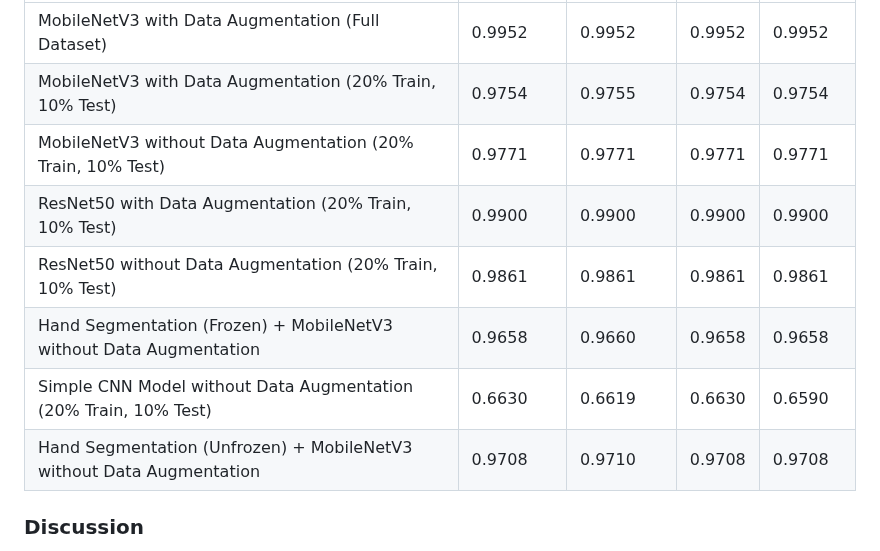
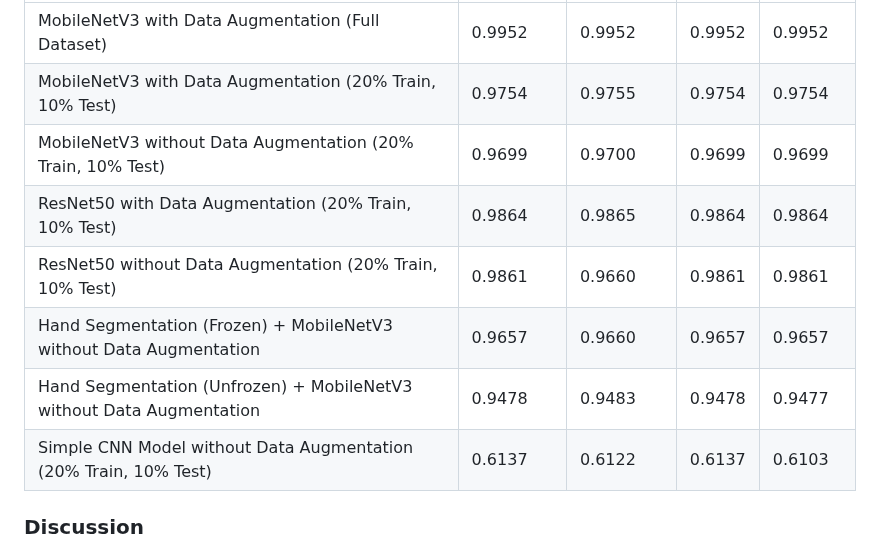
Before and after one commit to b-rbmp/cv-gesture-recognition, a Markdown page: README.md, the part around the change. Rendered like a GitHub page.

```diff
--- a/README.md
+++ b/README.md
@@ -78,12 +78,13 @@ The performance of the models was evaluated using accuracy, precision, recall, a
 |-----------------------------------------------------------------|---------------|---------------|---------------|---------------|
 | MobileNetV3 with Data Augmentation (Full Dataset)               | 0.9952        | 0.9952        | 0.9952        | 0.9952        |
 | MobileNetV3 with Data Augmentation (20% Train, 10% Test)        | 0.9754        | 0.9755        | 0.9754        | 0.9754        |
-| MobileNetV3 without Data Augmentation (20% Train, 10% Test)     | 0.9771        | 0.9771        | 0.9771        | 0.9771        |
-| ResNet50 with Data Augmentation (20% Train, 10% Test)           | 0.9900        | 0.9900        | 0.9900        | 0.9900        |
-| ResNet50 without Data Augmentation (20% Train, 10% Test)           | 0.9861        | 0.9861        | 0.9861        | 0.9861        |
-| Hand Segmentation (Frozen) + MobileNetV3 without Data Augmentation | 0.9658    | 0.9660        | 0.9658        | 0.9658        |
-| Simple CNN Model without Data Augmentation (20% Train, 10% Test)| 0.6630        | 0.6619        | 0.6630        | 0.6590        |
-| Hand Segmentation (Unfrozen) + MobileNetV3 without Data Augmentation | 0.9708    | 0.9710        | 0.9708        | 0.9708        |
+| MobileNetV3 without Data Augmentation (20% Train, 10% Test)     | 0.9699        | 0.9700        | 0.9699        | 0.9699        |
+| ResNet50 with Data Augmentation (20% Train, 10% Test)           | 0.9864        | 0.9865        | 0.9864        | 0.9864        |
+| ResNet50 without Data Augmentation (20% Train, 10% Test)           | 0.9861        | 0.9660        | 0.9861        | 0.9861        |
+| Hand Segmentation (Frozen) + MobileNetV3 without Data Augmentation | 0.9657    | 0.9660        | 0.9657        | 0.9657        |
+| Hand Segmentation (Unfrozen) + MobileNetV3 without Data Augmentation | 0.9478    | 0.9483        | 0.9478        | 0.9477        |
+| Simple CNN Model without Data Augmentation (20% Train, 10% Test)| 0.6137        | 0.6122        | 0.6137        | 0.6103        |
+
 
 
 ### Discussion
```
